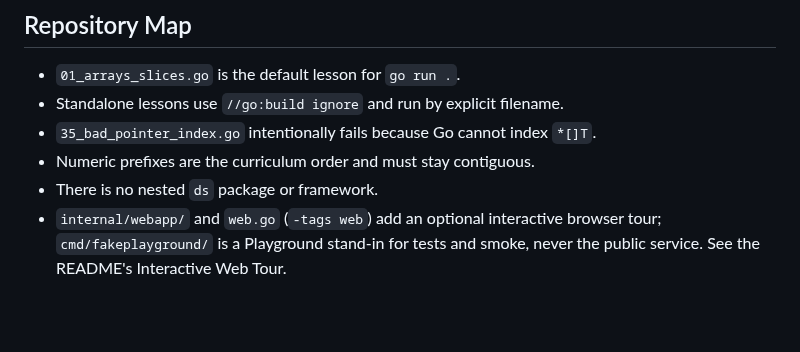
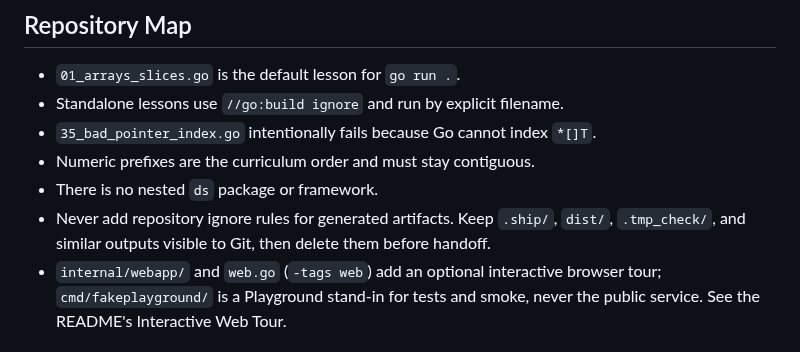
Before and after one commit to kronael/go-from-rust, a Markdown page: CLAUDE.md, the part around the change. GitHub-like rendering; blank space fills up the shorter version.

Commit message:
docs(agent): Keep generated artifacts visible

```diff
--- a/CLAUDE.md
+++ b/CLAUDE.md
@@ -13,6 +13,9 @@ compare without framework context.
 - `35_bad_pointer_index.go` intentionally fails because Go cannot index `*[]T`.
 - Numeric prefixes are the curriculum order and must stay contiguous.
 - There is no nested `ds` package or framework.
+- Never add repository ignore rules for generated artifacts. Keep `.ship/`,
+  `dist/`, `.tmp_check/`, and similar outputs visible to Git, then delete them
+  before handoff.
 - `internal/webapp/` and `web.go` (`-tags web`) add an optional interactive
   browser tour; `cmd/fakeplayground/` is a Playground stand-in for tests and
   smoke, never the public service. See the README's Interactive Web Tour.
```
